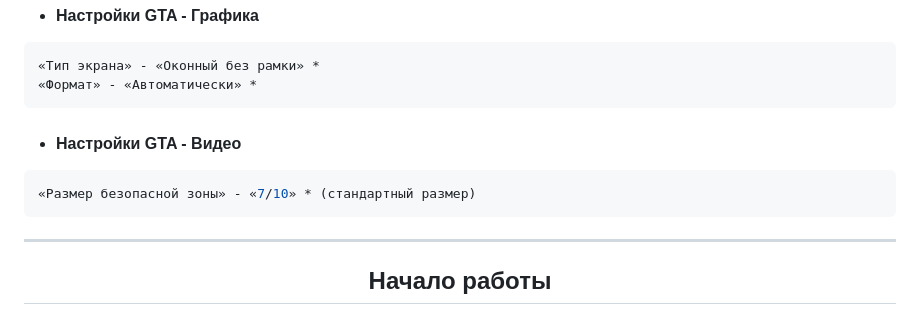
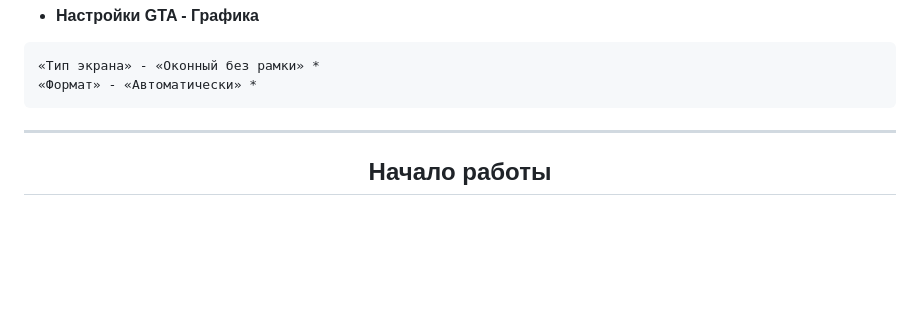
Before and after one commit to PaulTwelve/AutoFishBot-MajesticRP, a Markdown page: README.md, the part around the change. GitHub-like rendering; blank space fills up the shorter version.

````diff
--- a/README.md
+++ b/README.md
@@ -70,11 +70,6 @@
 ```sh
 «Тип экрана» - «Оконный без рамки» *
 «Формат» - «Автоматически» *
-```
-
-- #### Настройки GTA - Видео
-```sh
-«Размер безопасной зоны» - «7/10» * (стандартный размер)
 ```
 
 ------
````
